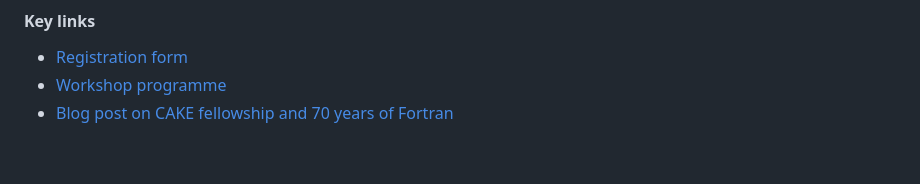
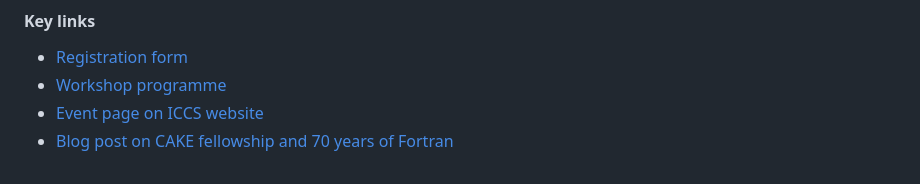
Before and after one commit to fortran-index/fortran-index, a Markdown page: pages/fortran_birthday.md, the part around one of its changes. Rendered like a GitHub page.

Commit message:
Add event page

```diff
--- a/pages/fortran_birthday.md
+++ b/pages/fortran_birthday.md
@@ -112,6 +112,7 @@ organisational queries, please contact the ICCS Operations Team at
 
 - [Registration form][form]
 - [Workshop programme][programme]
+- [Event page on ICCS website][event]
 - [Blog post on CAKE fellowship and 70 years of Fortran][blog]
 
 [MOSI]: https://www.scienceandindustrymuseum.org.uk/
```
Also changed, not shown: other parts of pages/fortran_birthday.md (+1 -0 lines).
